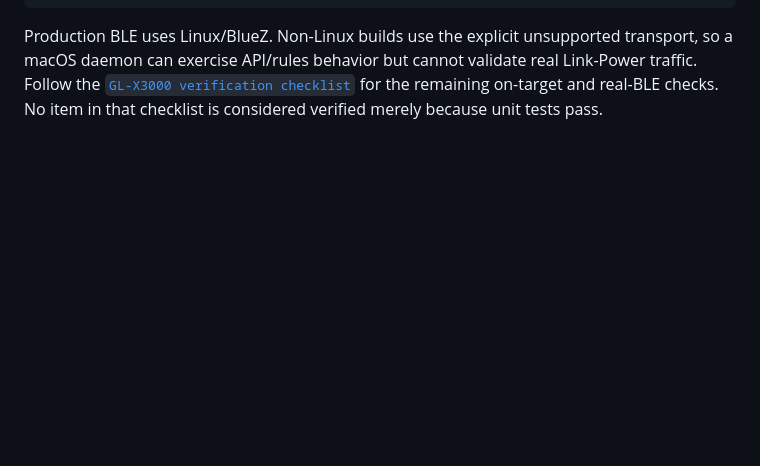
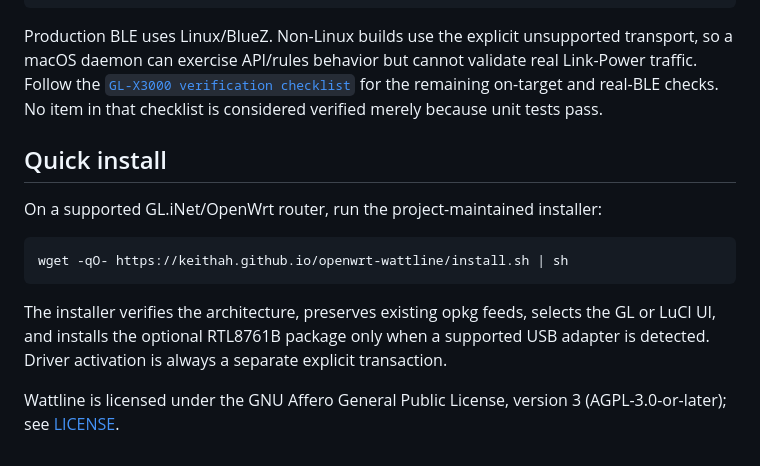
Before and after one commit to keithah/openwrt-wattline, a Markdown page: README.md, the part around the change. Rendered like a GitHub page; blank space fills up the shorter version.

Commit message:
docs: document wget installer and AGPL license

````diff
--- a/README.md
+++ b/README.md
@@ -415,3 +415,14 @@ real Link-Power traffic. Follow the
 [`GL-X3000 verification checklist`](docs/gl-x3000-verification.md) for the
 remaining on-target and real-BLE checks. No item in that checklist is considered
 verified merely because unit tests pass.
+## Quick install
+
+On a supported GL.iNet/OpenWrt router, run the project-maintained installer:
+
+```sh
+wget -qO- https://keithah.github.io/openwrt-wattline/install.sh | sh
+```
+
+The installer verifies the architecture, preserves existing opkg feeds, selects the GL or LuCI UI, and installs the optional RTL8761B package only when a supported USB adapter is detected. Driver activation is always a separate explicit transaction.
+
+Wattline is licensed under the GNU Affero General Public License, version 3 (AGPL-3.0-or-later); see [LICENSE](LICENSE).
````
